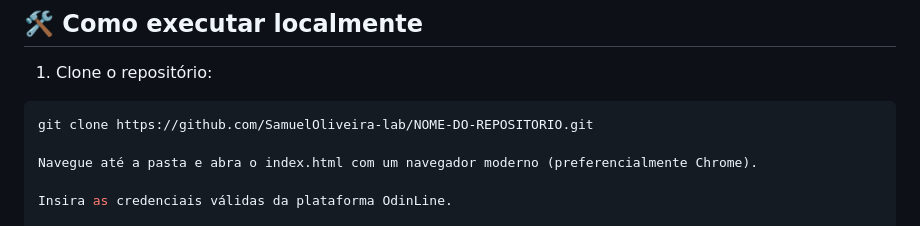
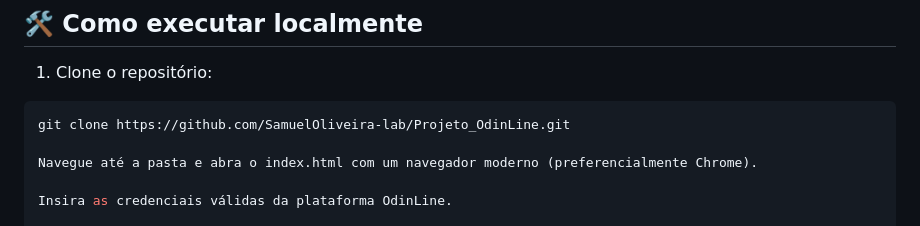
Before and after one commit to SamuelOliveira-lab/Projeto_OdinLine, a Markdown page: README.md, the part around the change. GitHub-like rendering.

````diff
--- a/README.md
+++ b/README.md
@@ -71,7 +71,7 @@ GET https://api-odinline.odiloncorrea.com/usuario/{login}/{senha}/autenticar
 
 1. Clone o repositório:
  ```bash
-git clone https://github.com/SamuelOliveira-lab/NOME-DO-REPOSITORIO.git
+git clone https://github.com/SamuelOliveira-lab/Projeto_OdinLine.git
 
 Navegue até a pasta e abra o index.html com um navegador moderno (preferencialmente Chrome).
 
````
